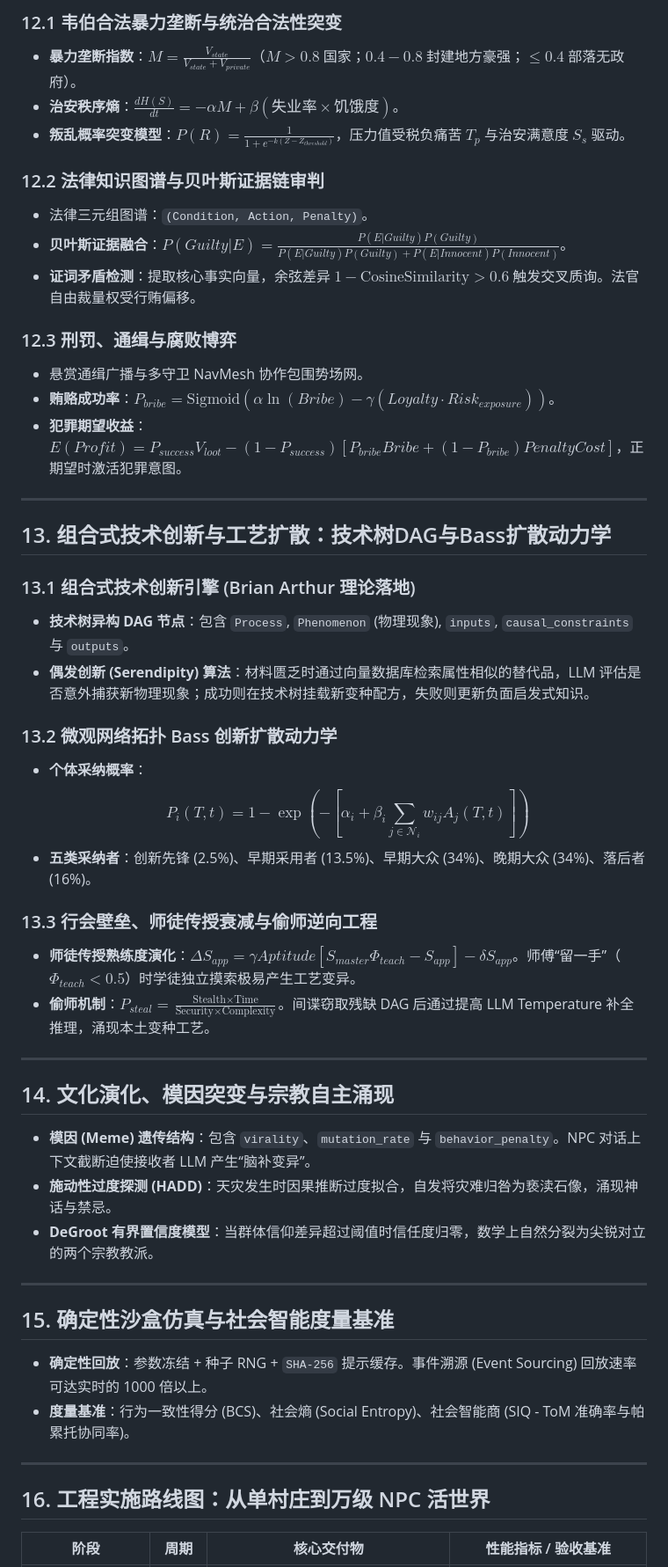
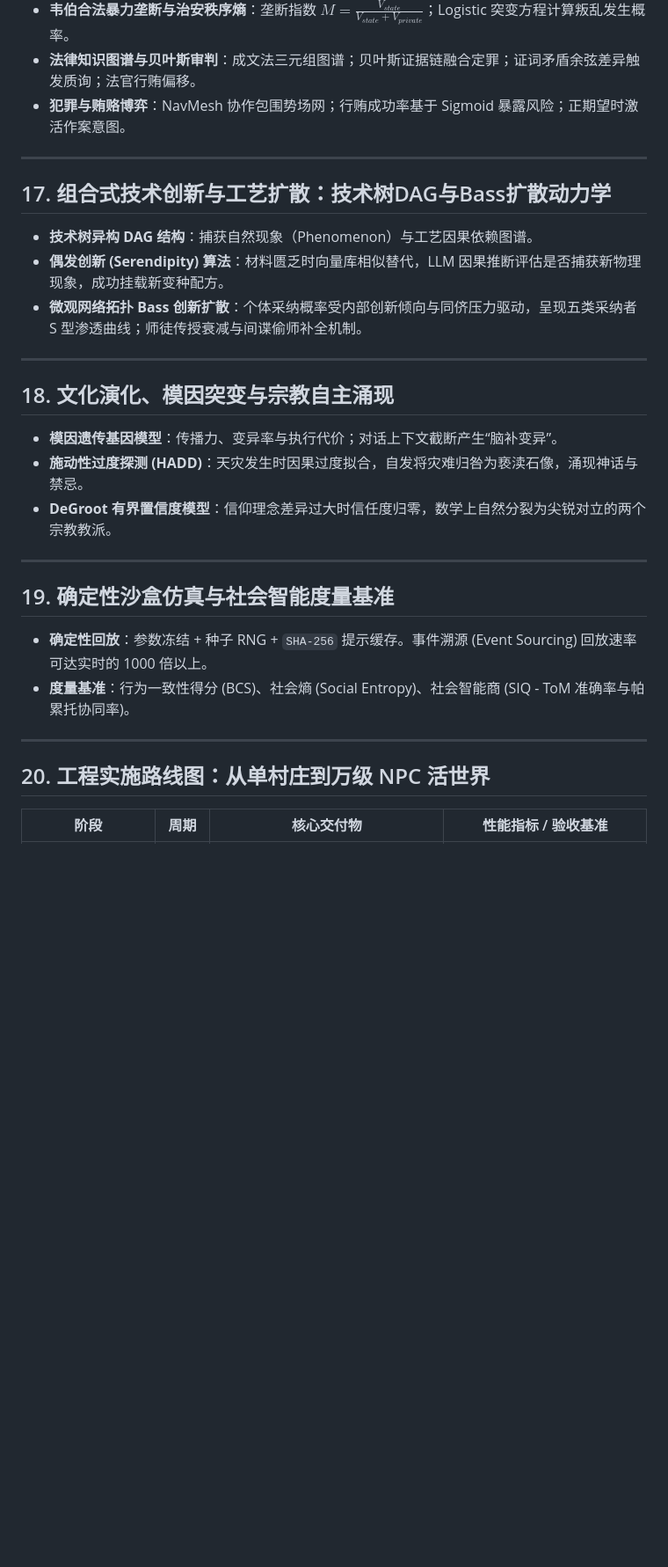
Before and after one commit to ghfcyu/autonomous-npc-agent, a Markdown page: docs/WORLD_ARCHITECTURE_RESEARCH.md, the part around one of its changes. Shown at 88% size. GitHub-like rendering; blank space fills up the shorter version.

```diff
--- a/docs/WORLD_ARCHITECTURE_RESEARCH.md
+++ b/docs/WORLD_ARCHITECTURE_RESEARCH.md
@@ -143,54 +204,34 @@ $$ \frac{dC}{dt} = \beta_2 \alpha_2 H C - m_c(T) C - E_c(t) $$
 
-### 12.1 韦伯合法暴力垄断与统治合法性突变
-*   **暴力垄断指数**：$M = \frac{V_{state}}{V_{state} + V_{private}}$（$M > 0.8$ 国家；$0.4-0.8$ 封建地方豪强；$\le 0.4$ 部落无政府）。
-*   **治安秩序熵**：$\frac{dH(S)}{dt} = -\alpha M + \beta (\text{失业率} \times \text{饥饿度})$。
-*   **叛乱概率突变模型**：$P(R) = \frac{1}{1 + e^{-k(Z - Z_{threshold})}}$，压力值受税负痛苦 $T_p$ 与治安满意度 $S_s$ 驱动。
-
-### 12.2 法律知识图谱与贝叶斯证据链审判
-*   法律三元组图谱：`(Condition, Action, Penalty)`。
-*   **贝叶斯证据融合**：$P(Guilty|E) = \frac{P(E|Guilty)P(Guilty)}{P(E|Guilty)P(Guilty) + P(E|Innocent)P(Innocent)}$。
-*   **证词矛盾检测**：提取核心事实向量，余弦差异 $1 - \text{CosineSimilarity} > 0.6$ 触发交叉质询。法官自由裁量权受行贿偏移。
-
-### 12.3 刑罚、通缉与腐败博弈
-*   悬赏通缉广播与多守卫 NavMesh 协作包围势场网。
-*   **贿赂成功率**：$P_{bribe} = \text{Sigmoid}(\alpha \ln(Bribe) - \gamma(Loyalty \cdot Risk_{exposure}))$。
-*   **犯罪期望收益**：$E(Profit) = P_{success} V_{loot} - (1-P_{success})[P_{bribe} Bribe + (1-P_{bribe}) PenaltyCost]$，正期望时激活犯罪意图。
+*   **韦伯合法暴力垄断与治安秩序熵**：垄断指数 $M = \frac{V_{state}}{V_{state} + V_{private}}$；Logistic 突变方程计算叛乱发生概率。
+*   **法律知识图谱与贝叶斯审判**：成文法三元组图谱；贝叶斯证据链融合定罪；证词矛盾余弦差异触发质询；法官行贿偏移。
+*   **犯罪与贿赂博弈**：NavMesh 协作包围势场网；行贿成功率基于 Sigmoid 暴露风险；正期望时激活作案意图。
 
 ---
 
-## 13. 组合式技术创新与工艺扩散：技术树DAG与Bass扩散动力学
+## 17. 组合式技术创新与工艺扩散：技术树DAG与Bass扩散动力学
 
-### 13.1 组合式技术创新引擎 (Brian Arthur 理论落地)
-*   **技术树异构 DAG 节点**：包含 `Process`, `Phenomenon` (物理现象), `inputs`, `causal_constraints` 与 `outputs`。
-*   **偶发创新 (Serendipity) 算法**：材料匮乏时通过向量数据库检索属性相似的替代品，LLM 评估是否意外捕获新物理现象；成功则在技术树挂载新变种配方，失败则更新负面启发式知识。
-
-### 13.2 微观网络拓扑 Bass 创新扩散动力学
-*   **个体采纳概率**：
-    $$ P_i(T, t) = 1 - \exp\left(-\left[\alpha_i + \beta_i \sum_{j \in \mathcal{N}_i} w_{ij} A_j(T, t)\right]\right) $$
-*   **五类采纳者**：创新先锋 (2.5%)、早期采用者 (13.5%)、早期大众 (34%)、晚期大众 (34%)、落后者 (16%)。
-
-### 13.3 行会壁垒、师徒传授衰减与偷师逆向工程
-*   **师徒传授熟练度演化**：$\Delta S_{app} = \gamma Aptitude [S_{master} \Phi_{teach} - S_{app}] - \delta S_{app}$。师傅“留一手”（$\Phi_{teach} < 0.5$）时学徒独立摸索极易产生工艺变异。
-*   **偷师机制**：$P_{steal} = \frac{\text{Stealth} \times \text{Time}}{\text{Security} \times \text{Complexity}}$。间谍窃取残缺 DAG 后通过提高 LLM Temperature 补全推理，涌现本土变种工艺。
+*   **技术树异构 DAG 结构**：捕获自然现象（Phenomenon）与工艺因果依赖图谱。
+*   **偶发创新 (Serendipity) 算法**：材料匮乏时向量库相似替代，LLM 因果推断评估是否捕获新物理现象，成功挂载新变种配方。
+*   **微观网络拓扑 Bass 创新扩散**：个体采纳概率受内部创新倾向与同侪压力驱动，呈现五类采纳者 S 型渗透曲线；师徒传授衰减与间谍偷师补全机制。
 
 ---
 
-## 14. 文化演化、模因突变与宗教自主涌现
+## 18. 文化演化、模因突变与宗教自主涌现
 
-*   **模因 (Meme) 遗传结构**：包含 `virality`、`mutation_rate` 与 `behavior_penalty`。NPC 对话上下文截断迫使接收者 LLM 产生“脑补变异”。
-*   **施动性过度探测 (HADD)**：天灾发生时因果推断过度拟合，自发将灾难归咎为亵渎石像，涌现神话与禁忌。
-*   **DeGroot 有界置信度模型**：当群体信仰差异超过阈值时信任度归零，数学上自然分裂为尖锐对立的两个宗教教派。
+*   **模因遗传基因模型**：传播力、变异率与执行代价；对话上下文截断产生“脑补变异”。
+*   **施动性过度探测 (HADD)**：天灾发生时因果过度拟合，自发将灾难归咎为亵渎石像，涌现神话与禁忌。
+*   **DeGroot 有界置信度模型**：信仰理念差异过大时信任度归零，数学上自然分裂为尖锐对立的两个宗教教派。
 
 ---
 
-## 15. 确定性沙盒仿真与社会智能度量基准
+## 19. 确定性沙盒仿真与社会智能度量基准
 
 *   **确定性回放**：参数冻结 + 种子 RNG + `SHA-256` 提示缓存。事件溯源 (Event Sourcing) 回放速率可达实时的 1000 倍以上。
 *   **度量基准**：行为一致性得分 (BCS)、社会熵 (Social Entropy)、社会智能商 (SIQ - ToM 准确率与帕累托协同率)。
 
 ---
 
-## 16. 工程实施路线图：从单村庄到万级 NPC 活世界
+## 20. 工程实施路线图：从单村庄到万级 NPC 活世界
 
 | 阶段 | 周期 | 核心交付物 | 性能指标 / 验收基准 |
 |---|---|---|---|
```
Also changed, not shown: other parts of docs/WORLD_ARCHITECTURE_RESEARCH.md (+127 -66 lines), docs/ENGINEERING_TASK_BOOK.md (added, +126 -0 lines), docs/subagents_research_round5.md (added, +70 -0 lines).
